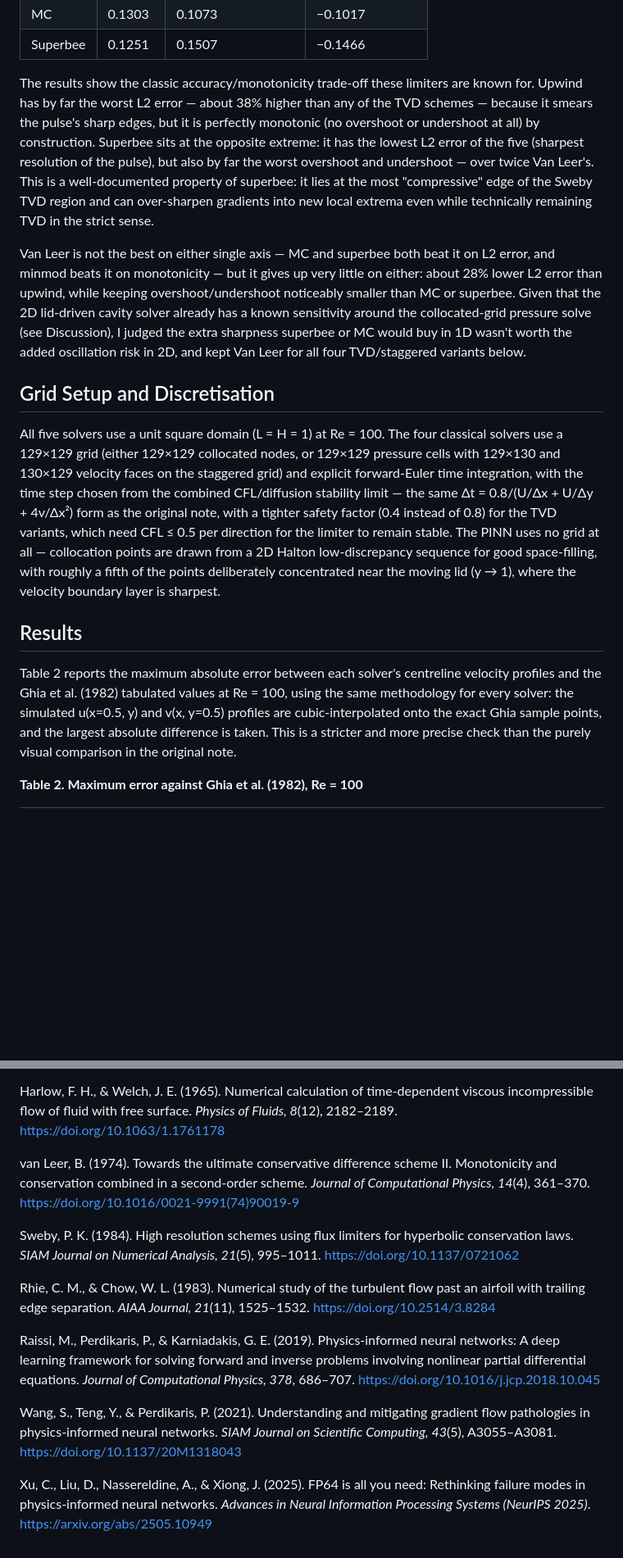
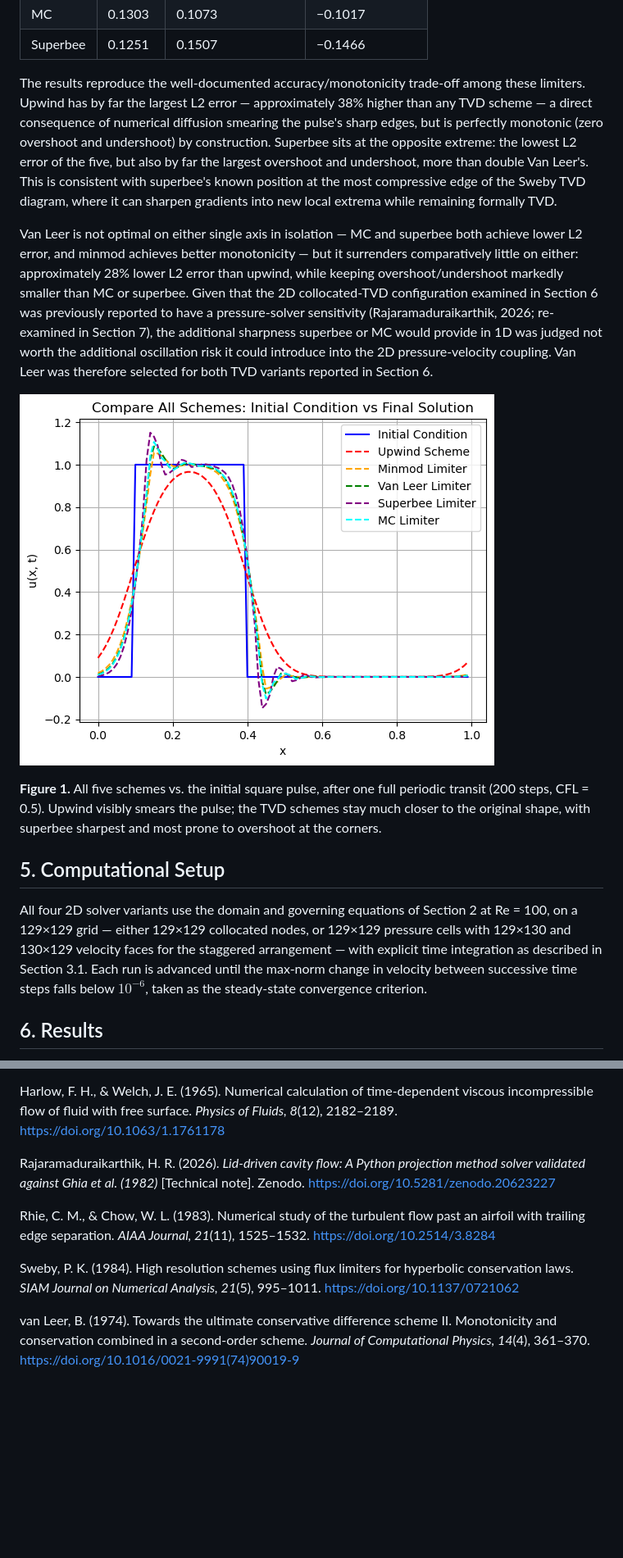
Before and after one commit to harishragul/cfd-research, a Markdown page: lid-driven-cavity/paper_draft.md, 2 parts joined by grey strips. Shown at 82% size. Drawn GitHub-style; pictures changed too: lid-driven-cavity/figures/fig0_1d_limiter_screening.png (added); blank space fills up the shorter version.

```diff
--- a/lid-driven-cavity/paper_draft.md
+++ b/lid-driven-cavity/paper_draft.md
@@ -36,17 +85,17 @@ Van Leer wasn't the only limiter I could have picked, and I didn't want to reuse
 | MC | 0.1303 | 0.1073 | −0.1017 |
 | Superbee | 0.1251 | 0.1507 | −0.1466 |
 
-The results show the classic accuracy/monotonicity trade-off these limiters are known for. Upwind has by far the worst L2 error — about 38% higher than any of the TVD schemes — because it smears the pulse's sharp edges, but it is perfectly monotonic (no overshoot or undershoot at all) by construction. Superbee sits at the opposite extreme: it has the lowest L2 error of the five (sharpest resolution of the pulse), but also by far the worst overshoot and undershoot — over twice Van Leer's. This is a well-documented property of superbee: it lies at the most "compressive" edge of the Sweby TVD region and can over-sharpen gradients into new local extrema even while technically remaining TVD in the strict sense.
+The results reproduce the well-documented accuracy/monotonicity trade-off among these limiters. Upwind has by far the largest L2 error — approximately 38% higher than any TVD scheme — a direct consequence of numerical diffusion smearing the pulse's sharp edges, but is perfectly monotonic (zero overshoot and undershoot) by construction. Superbee sits at the opposite extreme: the lowest L2 error of the five, but also by far the largest overshoot and undershoot, more than double Van Leer's. This is consistent with superbee's known position at the most compressive edge of the Sweby TVD diagram, where it can sharpen gradients into new local extrema while remaining formally TVD.
 
-Van Leer is not the best on either single axis — MC and superbee both beat it on L2 error, and minmod beats it on monotonicity — but it gives up very little on either: about 28% lower L2 error than upwind, while keeping overshoot/undershoot noticeably smaller than MC or superbee. Given that the 2D lid-driven cavity solver already has a known sensitivity around the collocated-grid pressure solve (see Discussion), I judged the extra sharpness superbee or MC would buy in 1D wasn't worth the added oscillation risk in 2D, and kept Van Leer for all four TVD/staggered variants below.
+Van Leer is not optimal on either single axis in isolation — MC and superbee both achieve lower L2 error, and minmod achieves better monotonicity — but it surrenders comparatively little on either: approximately 28% lower L2 error than upwind, while keeping overshoot/undershoot markedly smaller than MC or superbee. Given that the 2D collocated-TVD configuration examined in Section 6 was previously reported to have a pressure-solver sensitivity (Rajaramaduraikarthik, 2026; re-examined in Section 7), the additional sharpness superbee or MC would provide in 1D was judged not worth the additional oscillation risk it could introduce into the 2D pressure-velocity coupling. Van Leer was therefore selected for both TVD variants reported in Section 6.
 
-## Grid Setup and Discretisation
+![Comparison of upwind and four TVD limiters against the initial square pulse after one full periodic transit](figures/fig0_1d_limiter_screening.png)
 
-All five solvers use a unit square domain (L = H = 1) at Re = 100. The four classical solvers use a 129×129 grid (either 129×129 collocated nodes, or 129×129 pressure cells with 129×130 and 130×129 velocity faces on the staggered grid) and explicit forward-Euler time integration, with the time step chosen from the combined CFL/diffusion stability limit — the same Δt = 0.8/(U/Δx + U/Δy + 4ν/Δx²) form as the original note, with a tighter safety factor (0.4 instead of 0.8) for the TVD variants, which need CFL ≤ 0.5 per direction for the limiter to remain stable. The PINN uses no grid at all — collocation points are drawn from a 2D Halton low-discrepancy sequence for good space-filling, with roughly a fifth of the points deliberately concentrated near the moving lid (y → 1), where the velocity boundary layer is sharpest.
+**Figure 1.** All five schemes vs. the initial square pulse, after one full periodic transit (200 steps, CFL = 0.5). Upwind visibly smears the pulse; the TVD schemes stay much closer to the original shape, with superbee sharpest and most prone to overshoot at the corners.
 
-## Results
+## 5. Computational Setup
 
-Table 2 reports the maximum absolute error between each solver's centreline velocity profiles and the Ghia et al. (1982) tabulated values at Re = 100, using the same methodology for every solver: the simulated u(x=0.5, y) and v(x, y=0.5) profiles are cubic-interpolated onto the exact Ghia sample points, and the largest absolute difference is taken. This is a stricter and more precise check than the purely visual comparison in the original note.
+All four 2D solver variants use the domain and governing equations of Section 2 at Re = 100, on a 129×129 grid — either 129×129 collocated nodes, or 129×129 pressure cells with 129×130 and 130×129 velocity faces for the staggered arrangement — with explicit time integration as described in Section 3.1. Each run is advanced until the max-norm change in velocity between successive time steps falls below $10^{-6}$, taken as the steady-state convergence criterion.
 
-**Table 2. Maximum error against Ghia et al. (1982), Re = 100**
+## 6. Results
 
@@ -99,13 +171,9 @@ Barba, L. A., & Forsyth, G. F. (2018). CFD Python: The 12 steps to Navier-Stokes
 Harlow, F. H., & Welch, J. E. (1965). Numerical calculation of time-dependent viscous incompressible flow of fluid with free surface. *Physics of Fluids, 8*(12), 2182–2189. https://doi.org/10.1063/1.1761178
 
-van Leer, B. (1974). Towards the ultimate conservative difference scheme II. Monotonicity and conservation combined in a second-order scheme. *Journal of Computational Physics, 14*(4), 361–370. https://doi.org/10.1016/0021-9991(74)90019-9
+Rajaramaduraikarthik, H. R. (2026). *Lid-driven cavity flow: A Python projection method solver validated against Ghia et al. (1982)* [Technical note]. Zenodo. https://doi.org/10.5281/zenodo.20623227
+
+Rhie, C. M., & Chow, W. L. (1983). Numerical study of the turbulent flow past an airfoil with trailing edge separation. *AIAA Journal, 21*(11), 1525–1532. https://doi.org/10.2514/3.8284
 
 Sweby, P. K. (1984). High resolution schemes using flux limiters for hyperbolic conservation laws. *SIAM Journal on Numerical Analysis, 21*(5), 995–1011. https://doi.org/10.1137/0721062
 
-Rhie, C. M., & Chow, W. L. (1983). Numerical study of the turbulent flow past an airfoil with trailing edge separation. *AIAA Journal, 21*(11), 1525–1532. https://doi.org/10.2514/3.8284
-
-Raissi, M., Perdikaris, P., & Karniadakis, G. E. (2019). Physics-informed neural networks: A deep learning framework for solving forward and inverse problems involving nonlinear partial differential equations. *Journal of Computational Physics, 378*, 686–707. https://doi.org/10.1016/j.jcp.2018.10.045
-
-Wang, S., Teng, Y., & Perdikaris, P. (2021). Understanding and mitigating gradient flow pathologies in physics-informed neural networks. *SIAM Journal on Scientific Computing, 43*(5), A3055–A3081. https://doi.org/10.1137/20M1318043
-
-Xu, C., Liu, D., Nassereldine, A., & Xiong, J. (2025). FP64 is all you need: Rethinking failure modes in physics-informed neural networks. *Advances in Neural Information Processing Systems (NeurIPS 2025)*. https://arxiv.org/abs/2505.10949
+van Leer, B. (1974). Towards the ultimate conservative difference scheme II. Monotonicity and conservation combined in a second-order scheme. *Journal of Computational Physics, 14*(4), 361–370. https://doi.org/10.1016/0021-9991(74)90019-9
```
Also changed, not shown: other parts of lid-driven-cavity/paper_draft.md (+114 -42 lines), lid-driven-cavity/AI_USAGE_DISCLOSURE.md (+4 -6 lines), lid-driven-cavity/figures/fig1_flowfield_baseline.png (added), lid-driven-cavity/figures/fig2_ghia_baseline.png (added), lid-driven-cavity/figures/fig3_ghia_staggered.png (added), lid-driven-cavity/figures/fig4_ghia_tvd.png (added), lid-driven-cavity/figures/fig5_ghia_tvd_staggered.png (added), 1 other file.
